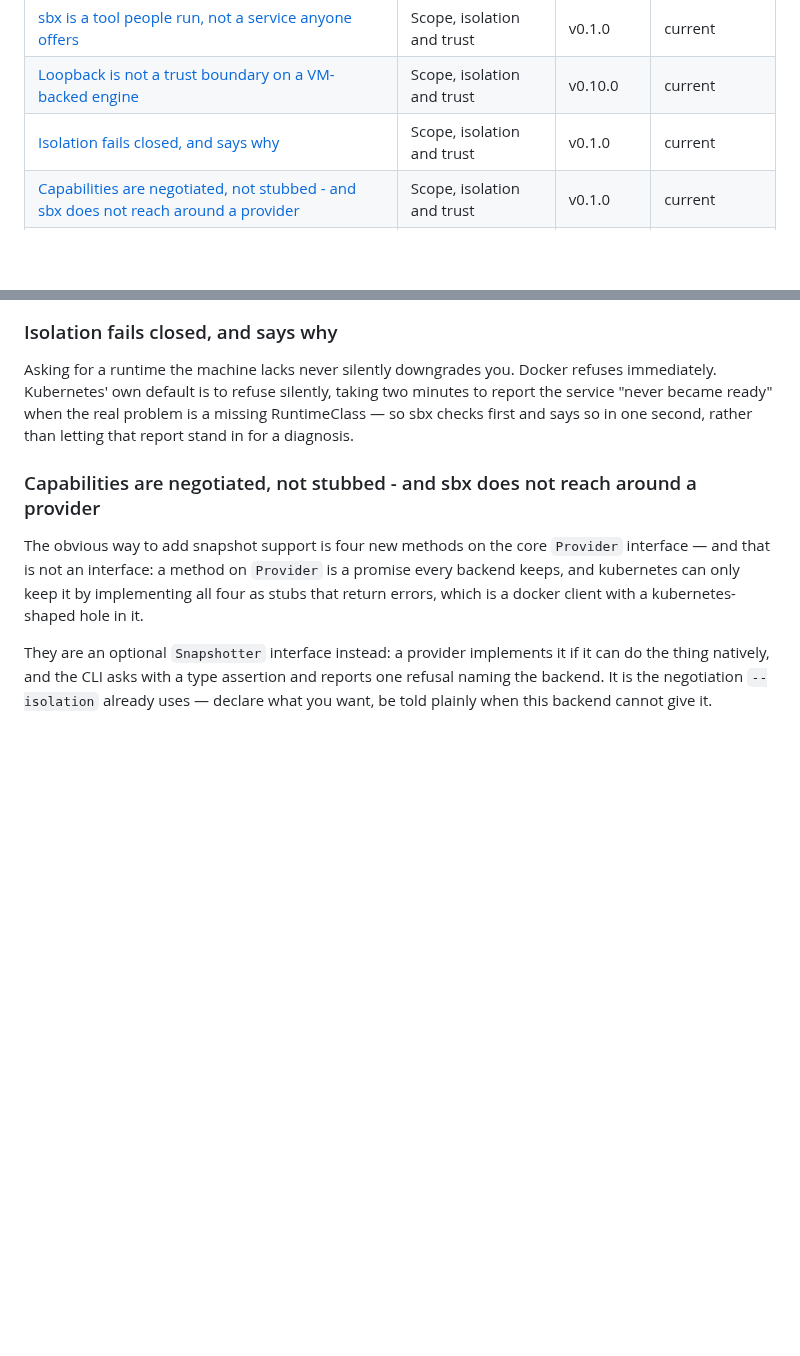
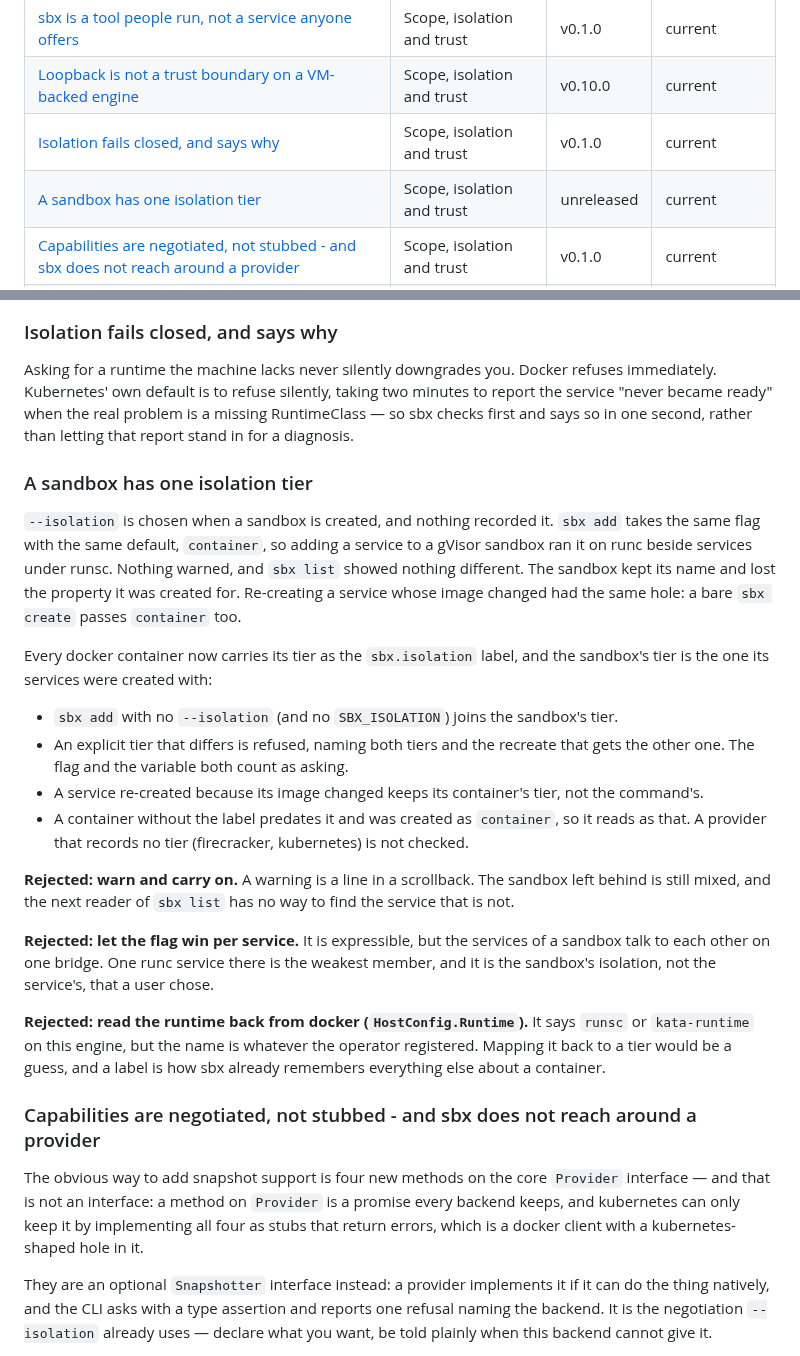
Before and after one commit to aryanmehrotra/sbx, a Markdown page: docs/DECISIONS.md, 2 parts joined by grey strips. GitHub-like rendering; blank space fills up the shorter version.

Commit message:
docs(decisions): a sandbox has one isolation tier
Records why sbx add joins the sandbox's tier and refuses a different one,
why a re-created service keeps its tier, and the alternatives rejected
(warn and carry on, per-service tiers, reading HostConfig.Runtime back).

```diff
--- a/docs/DECISIONS.md
+++ b/docs/DECISIONS.md
@@ -34,6 +34,7 @@ amended entry carries a **Status:** line under its heading.
 | [sbx is a tool people run, not a service anyone offers](#sbx-is-a-tool-people-run-not-a-service-anyone-offers) | Scope, isolation and trust | v0.1.0 | current |
 | [Loopback is not a trust boundary on a VM-backed engine](#loopback-is-not-a-trust-boundary-on-a-vm-backed-engine) | Scope, isolation and trust | v0.10.0 | current |
 | [Isolation fails closed, and says why](#isolation-fails-closed-and-says-why) | Scope, isolation and trust | v0.1.0 | current |
+| [A sandbox has one isolation tier](#a-sandbox-has-one-isolation-tier) | Scope, isolation and trust | unreleased | current |
 | [Capabilities are negotiated, not stubbed - and sbx does not reach around a provider](#capabilities-are-negotiated-not-stubbed---and-sbx-does-not-reach-around-a-provider) | Scope, isolation and trust | v0.1.0 | current |
 | [Tunnels are shelled out, and the anonymous one is opt-in](#tunnels-are-shelled-out-and-the-anonymous-one-is-opt-in) | Scope, isolation and trust | v0.1.0 | current |
 | [A snapshot is the volume, not the container](#a-snapshot-is-the-volume-not-the-container) | Snapshots and checkpoints | v0.1.0 | current |
@@ -350,6 +351,36 @@ Asking for a runtime the machine lacks never silently downgrades you. Docker ref
 immediately. Kubernetes' own default is to refuse silently, taking two minutes to report the
 service "never became ready" when the real problem is a missing RuntimeClass — so sbx checks
 first and says so in one second, rather than letting that report stand in for a diagnosis.
+
+### A sandbox has one isolation tier
+
+`--isolation` is chosen when a sandbox is created, and nothing recorded it. `sbx add` takes the
+same flag with the same default, `container`, so adding a service to a gVisor sandbox ran it on
+runc beside services under runsc. Nothing warned, and `sbx list` showed nothing different. The
+sandbox kept its name and lost the property it was created for. Re-creating a service whose
+image changed had the same hole: a bare `sbx create` passes `container` too.
+
+Every docker container now carries its tier as the `sbx.isolation` label, and the sandbox's tier
+is the one its services were created with:
+
+- `sbx add` with no `--isolation` (and no `SBX_ISOLATION`) joins the sandbox's tier.
+- An explicit tier that differs is refused, naming both tiers and the recreate that gets the
+  other one. The flag and the variable both count as asking.
+- A service re-created because its image changed keeps its container's tier, not the command's.
+- A container without the label predates it and was created as `container`, so it reads as that.
+  A provider that records no tier (firecracker, kubernetes) is not checked.
+
+**Rejected: warn and carry on.** A warning is a line in a scrollback. The sandbox left behind is
+still mixed, and the next reader of `sbx list` has no way to find the service that is not.
+
+**Rejected: let the flag win per service.** It is expressible, but the services of a sandbox talk
+to each other on one bridge. One runc service there is the weakest member, and it is the
+sandbox's isolation, not the service's, that a user chose.
+
+**Rejected: read the runtime back from docker (`HostConfig.Runtime`).** It says `runsc` or
+`kata-runtime` on this engine, but the name is whatever the operator registered. Mapping it back
+to a tier would be a guess, and a label is how sbx already remembers everything else about a
+container.
 
 ### Capabilities are negotiated, not stubbed - and sbx does not reach around a provider
 
```
